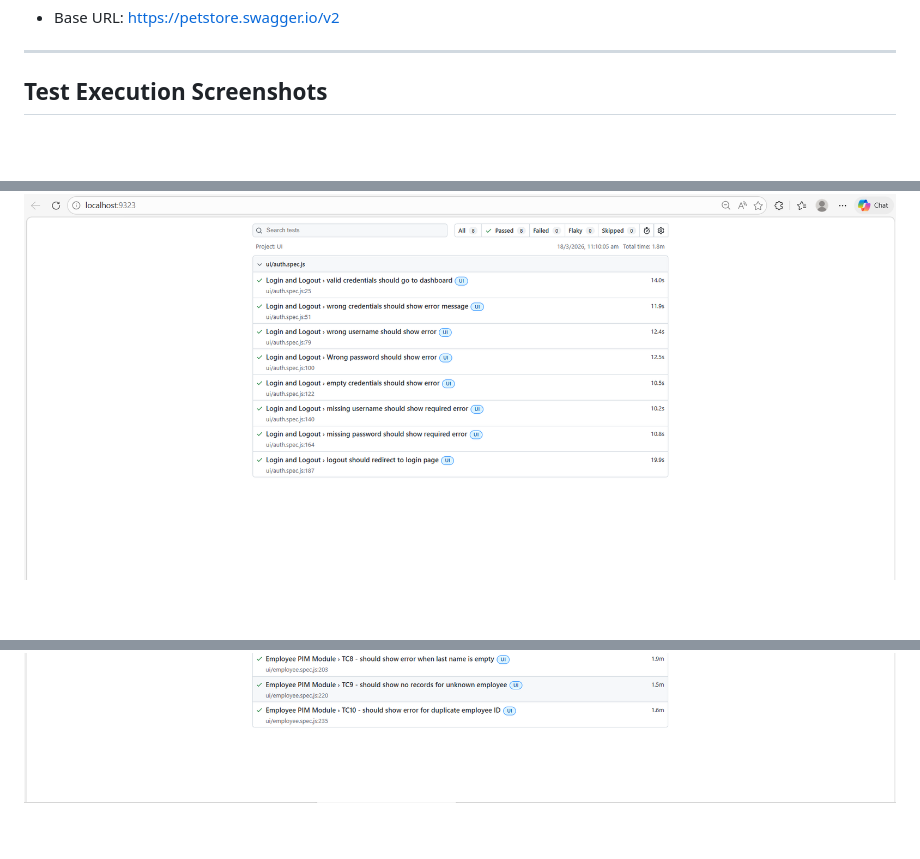
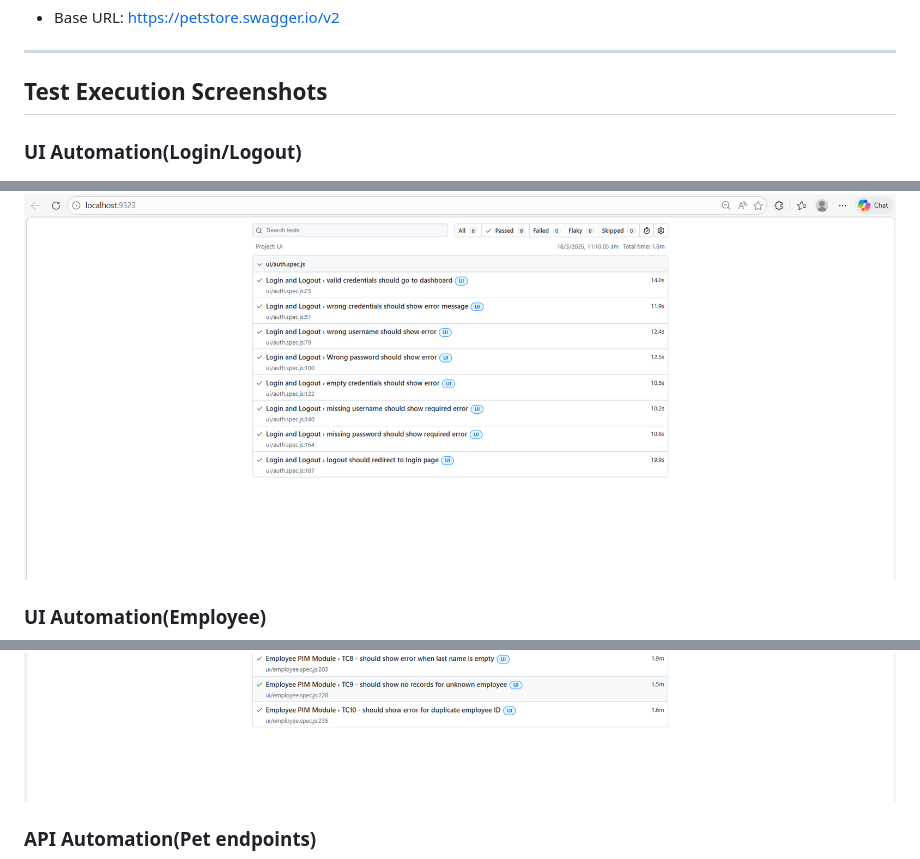
Before and after one commit to sweekrithishetty28/playwright-framework, a Markdown page: README.md, 3 parts joined by grey strips. GitHub-like rendering; blank space fills up the shorter version.

```diff
--- a/README.md
+++ b/README.md
@@ -139,7 +139,9 @@ npx playwright show-report reports
 ---
 
 ## Test Execution Screenshots
-
+### UI Automation(Login/Logout)
 ![All Tests](test_execution_reports/Screenshot_UI_Automation_login_logout.png)
+### UI Automation(Employee)
 ![All Tests](test_execution_reports/Screenshot_UI_Automation_Employee.png)
+### API Automation(Pet endpoints)
 ![All Tests](test_execution_reports/Screenshot_API_Automation_pet.png)
```
Also changed, not shown: other parts of README.md (+1 -0 lines).
